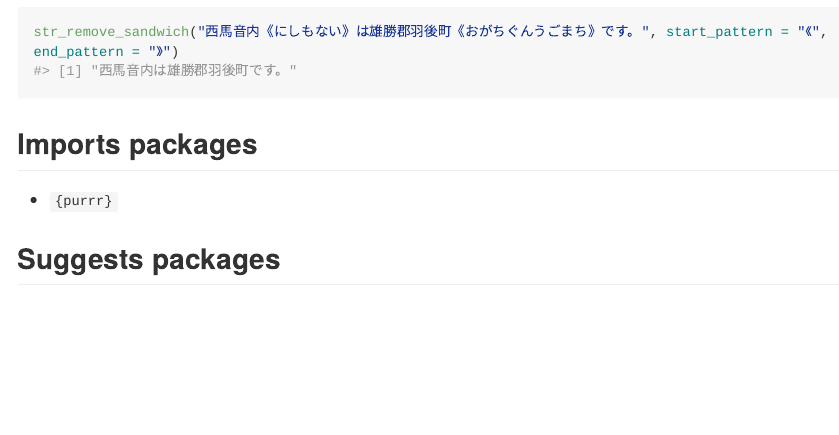
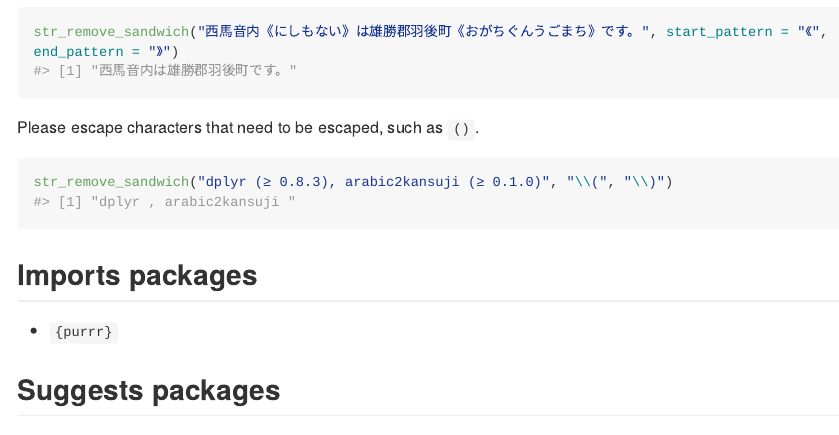
Before and after one commit to indenkun/infun, an R Markdown document (README.Rmd): the page in a window 1100 px wide, from 12000 px down. The pictures show the output file README.md that the author committed with the source, drawn offline in the style of GitHub; long lines of code are wrapped.

Commit message:
Added an example for specifying a string using escape.

````diff
--- a/README.Rmd
+++ b/README.Rmd
@@ -345,6 +345,12 @@ The specified string must be a single character, and the first and last characte
 str_remove_sandwich("西馬音内《にしもない》は雄勝郡羽後町《おがちぐんうごまち》です。", start_pattern = "《", end_pattern = "》")
 ```
 
+Please escape characters that need to be escaped, such as `()`.
+
+```{r}
+str_remove_sandwich("dplyr (≥ 0.8.3), arabic2kansuji (≥ 0.1.0)", "\\(", "\\)")
+```
+
 ## Imports packages
 
 * `{purrr}`
````
Also changed, not shown: README.md.
